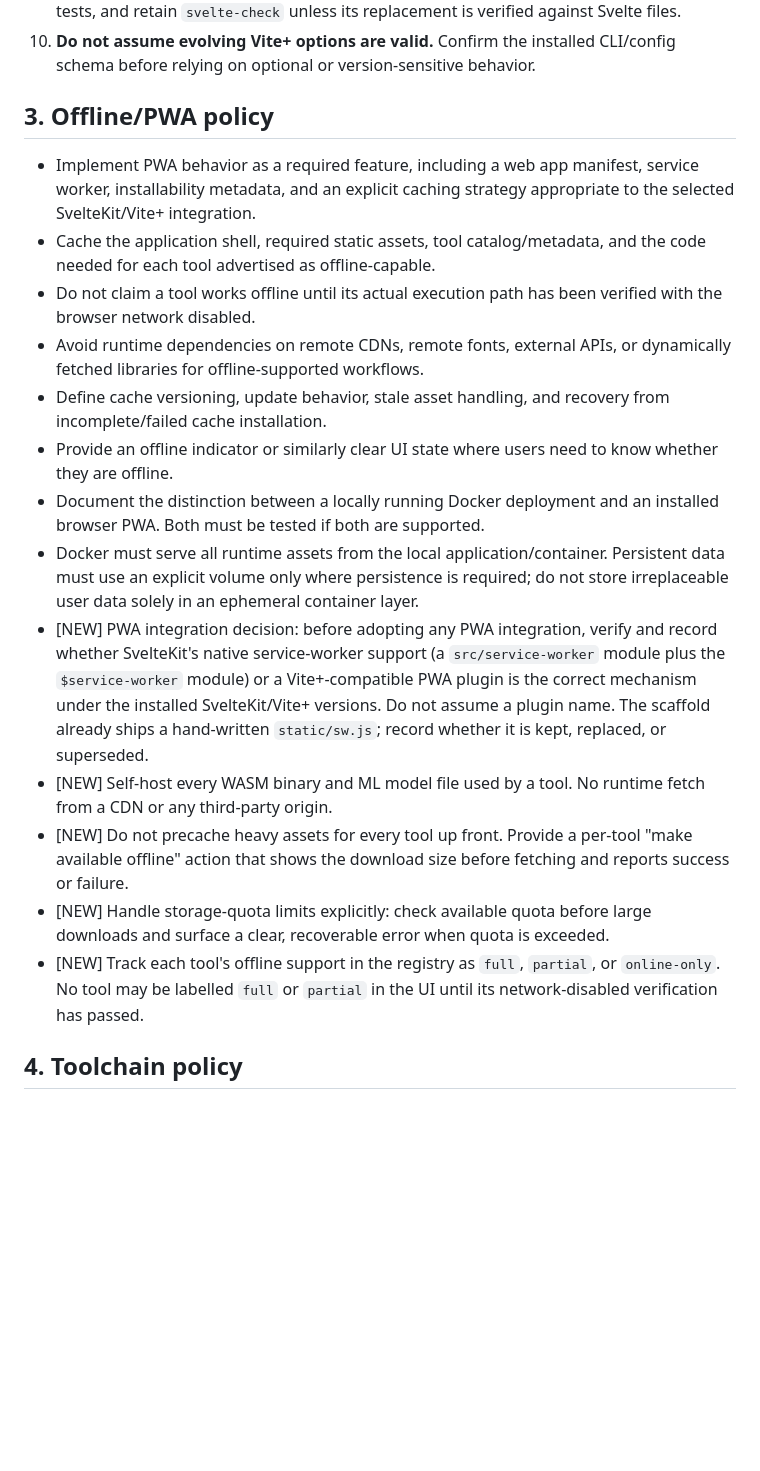
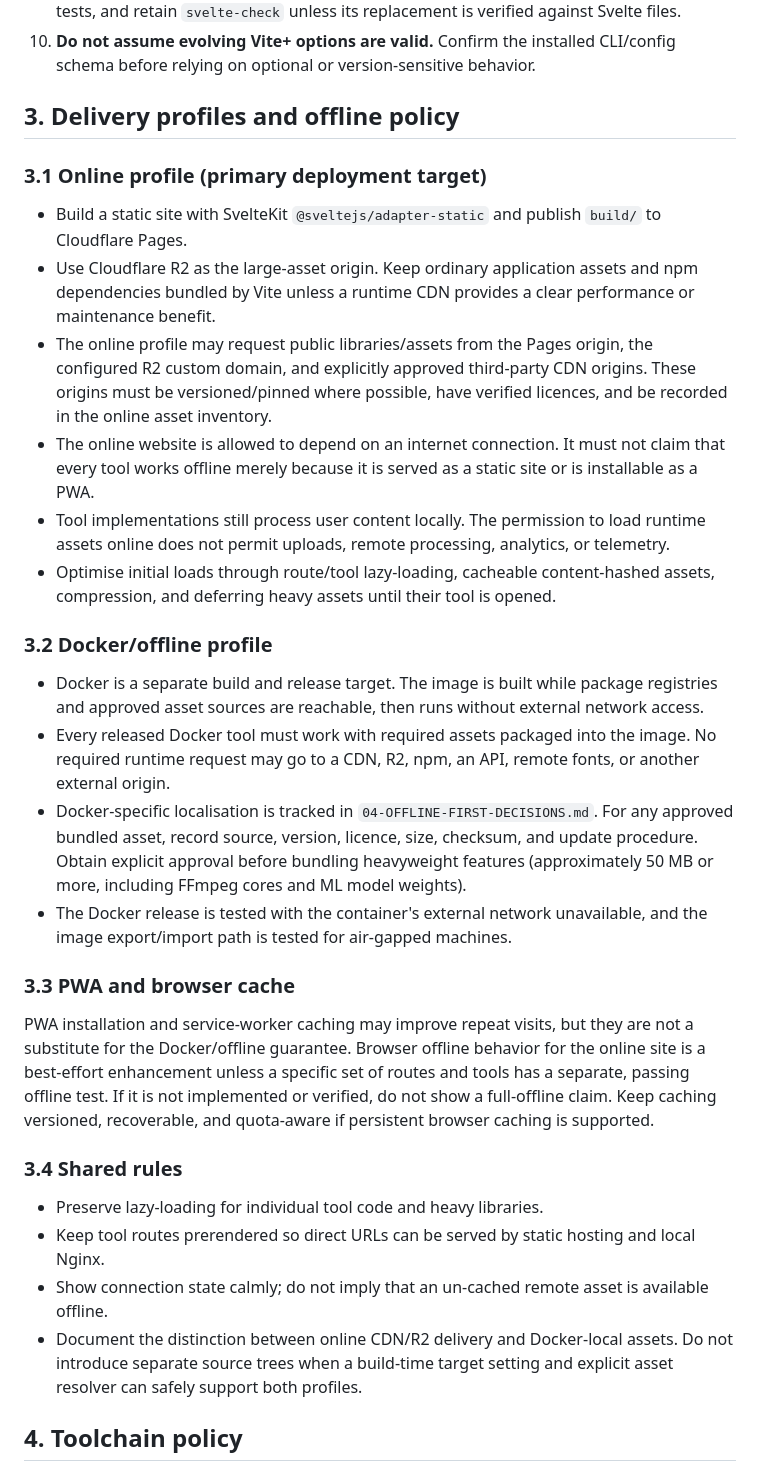
Before and after one commit to raycode22/civit, a Markdown page: docs/01-CONSTITUTION.md, the part around one of its changes. Rendered like a GitHub page; blank space fills up the shorter version.

```diff
--- a/docs/01-CONSTITUTION.md
+++ b/docs/01-CONSTITUTION.md
@@ -45,35 +43,34 @@ a functional reference; do not copy its code, branding, or copy text.
     installed CLI/config schema before relying on optional or
     version-sensitive behavior.
 
-## 3. Offline/PWA policy
+## 3. Delivery profiles and offline policy
 
-- Implement PWA behavior as a required feature, including a web app manifest, service worker, installability metadata, and an explicit caching strategy appropriate to the selected SvelteKit/Vite+ integration.
-- Cache the application shell, required static assets, tool catalog/metadata, and the code needed for each tool advertised as offline-capable.
-- Do not claim a tool works offline until its actual execution path has been verified with the browser network disabled.
-- Avoid runtime dependencies on remote CDNs, remote fonts, external APIs, or dynamically fetched libraries for offline-supported workflows.
-- Define cache versioning, update behavior, stale asset handling, and recovery from incomplete/failed cache installation.
-- Provide an offline indicator or similarly clear UI state where users need to know whether they are offline.
-- Document the distinction between a locally running Docker deployment and an installed browser PWA. Both must be tested if both are supported.
-- Docker must serve all runtime assets from the local application/container. Persistent data must use an explicit volume only where persistence is required; do not store irreplaceable user data solely in an ephemeral container layer.
--   [NEW] PWA integration decision: before adopting any PWA
-    integration, verify and record whether SvelteKit's native
-    service-worker support (a `src/service-worker` module plus the
-    `$service-worker` module) or a Vite+-compatible PWA plugin is the
-    correct mechanism under the installed SvelteKit/Vite+ versions. Do
-    not assume a plugin name. The scaffold already ships a hand-written
-    `static/sw.js`; record whether it is kept, replaced, or superseded.
--   [NEW] Self-host every WASM binary and ML model file used by a tool.
-    No runtime fetch from a CDN or any third-party origin.
--   [NEW] Do not precache heavy assets for every tool up front. Provide
-    a per-tool "make available offline" action that shows the download
-    size before fetching and reports success or failure.
--   [NEW] Handle storage-quota limits explicitly: check available
-    quota before large downloads and surface a clear, recoverable error
-    when quota is exceeded.
--   [NEW] Track each tool's offline support in the registry as `full`,
-    `partial`, or `online-only`. No tool may be labelled `full` or
-    `partial` in the UI until its network-disabled verification has
-    passed.
+### 3.1 Online profile (primary deployment target)
+
+- Build a static site with SvelteKit `@sveltejs/adapter-static` and publish `build/` to Cloudflare Pages.
+- Use Cloudflare R2 as the large-asset origin. Keep ordinary application assets and npm dependencies bundled by Vite unless a runtime CDN provides a clear performance or maintenance benefit.
+- The online profile may request public libraries/assets from the Pages origin, the configured R2 custom domain, and explicitly approved third-party CDN origins. These origins must be versioned/pinned where possible, have verified licences, and be recorded in the online asset inventory.
+- The online website is allowed to depend on an internet connection. It must not claim that every tool works offline merely because it is served as a static site or is installable as a PWA.
+- Tool implementations still process user content locally. The permission to load runtime assets online does not permit uploads, remote processing, analytics, or telemetry.
+- Optimise initial loads through route/tool lazy-loading, cacheable content-hashed assets, compression, and deferring heavy assets until their tool is opened.
+
+### 3.2 Docker/offline profile
+
+- Docker is a separate build and release target. The image is built while package registries and approved asset sources are reachable, then runs without external network access.
+- Every released Docker tool must work with required assets packaged into the image. No required runtime request may go to a CDN, R2, npm, an API, remote fonts, or another external origin.
+- Docker-specific localisation is tracked in `04-OFFLINE-FIRST-DECISIONS.md`. For any approved bundled asset, record source, version, licence, size, checksum, and update procedure. Obtain explicit approval before bundling heavyweight features (approximately 50 MB or more, including FFmpeg cores and ML model weights).
+- The Docker release is tested with the container's external network unavailable, and the image export/import path is tested for air-gapped machines.
+
+### 3.3 PWA and browser cache
+
+PWA installation and service-worker caching may improve repeat visits, but they are not a substitute for the Docker/offline guarantee. Browser offline behavior for the online site is a best-effort enhancement unless a specific set of routes and tools has a separate, passing offline test. If it is not implemented or verified, do not show a full-offline claim. Keep caching versioned, recoverable, and quota-aware if persistent browser caching is supported.
+
+### 3.4 Shared rules
+
+- Preserve lazy-loading for individual tool code and heavy libraries.
+- Keep tool routes prerendered so direct URLs can be served by static hosting and local Nginx.
+- Show connection state calmly; do not imply that an un-cached remote asset is available offline.
+- Document the distinction between online CDN/R2 delivery and Docker-local assets. Do not introduce separate source trees when a build-time target setting and explicit asset resolver can safely support both profiles.
 
 ## 4. Toolchain policy
 
```
Also changed, not shown: other parts of docs/01-CONSTITUTION.md (+79 -81 lines).
